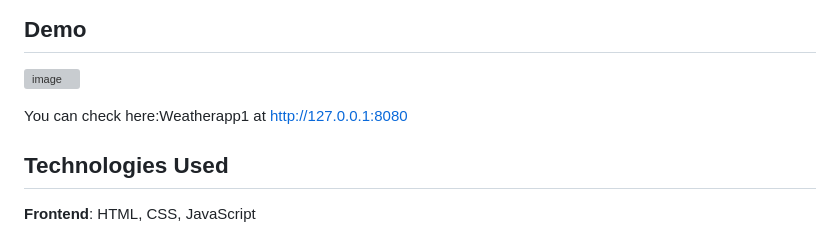
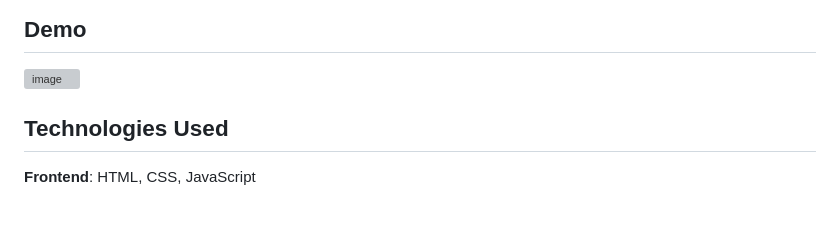
Before and after one commit to jamedarkhasim/Real_Time_Weather_Monitoring, a Markdown page: README.md, the part around the change. GitHub-like rendering; blank space fills up the shorter version; grey boxes are pictures that could not be loaded.

```diff
--- a/README.md
+++ b/README.md
@@ -14,7 +14,7 @@ This is a real-time weather monitoring application that retrieves and displays w
 
 ![image](https://github.com/user-attachments/assets/ec697041-9e7c-4d2f-89d3-3c38b8ef8dff)
 
-You can check here:Weatherapp1 at http://127.0.0.1:8080
+
 
 
 ## Technologies Used
```
